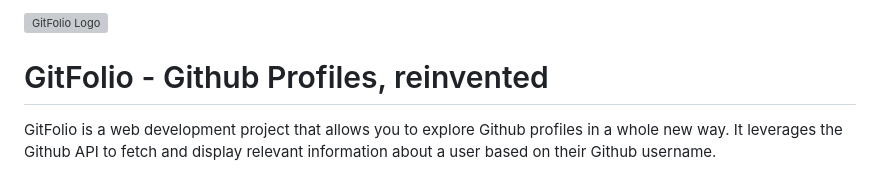
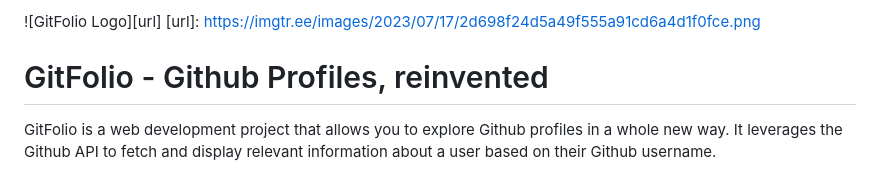
Before and after one commit to sakshxm08/gitfolio, a Markdown page: readme.md, the part around the change. Drawn GitHub-style; grey boxes are pictures that could not be loaded.

```diff
--- a/readme.md
+++ b/readme.md
@@ -1,6 +1,6 @@
 
-![GitFolio Logo](https://gitfolio-sakshxm08.netlify.app/content/logo-transparent.png)
-
+![GitFolio Logo][url]
+[url]: https://imgtr.ee/images/2023/07/17/2d698f24d5a49f555a91cd6a4d1f0fce.png
 
 
 
```
